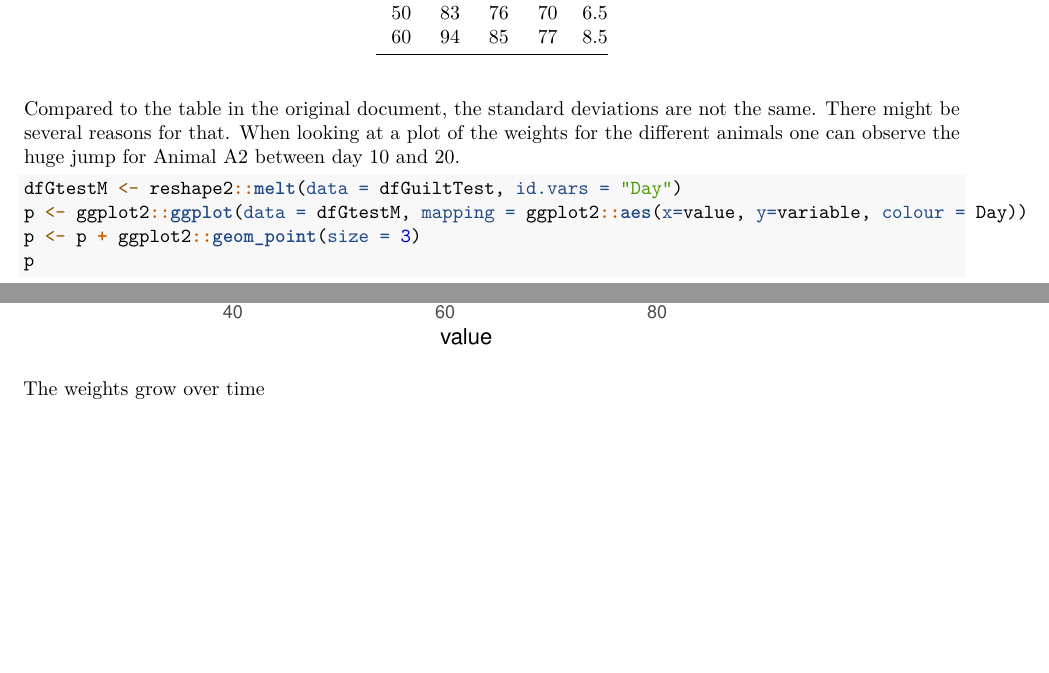
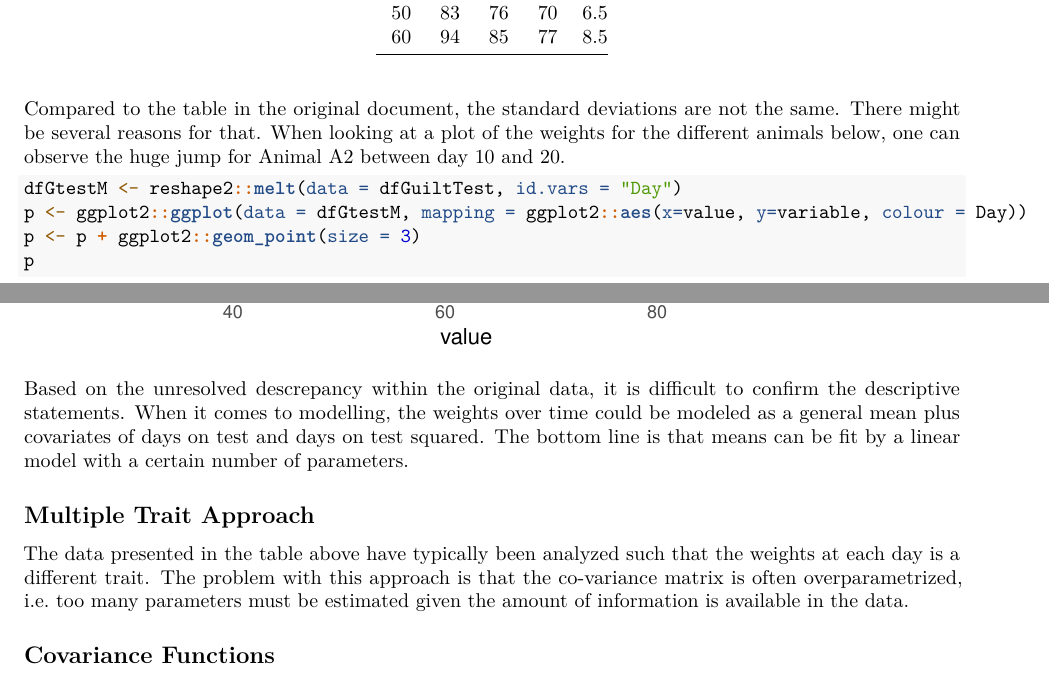
Before and after one commit to pvrqualitasag/UnderstandRandomRegression, an R Markdown document (UnderstandRandomRegression/rmd/UnderstandingRandomRegression.Rmd): two parts of pages 1 and 2 of 2, joined at a grey line, cut so that both start at the same text, the shorter picture padded with empty space. Rendered offline with R 4.5, knitr and Pandoc, then LaTeX, with nearby package versions; common packages that the code uses without loading them are loaded.

Commit message:
Added more text on behavior of data and on modelling approaches

````diff
--- a/UnderstandRandomRegression/rmd/UnderstandingRandomRegression.Rmd
+++ b/UnderstandRandomRegression/rmd/UnderstandingRandomRegression.Rmd
@@ -53,7 +53,7 @@ The following table contains an example of such data, showing Animals `r sAnimal
 knitr::kable(dfGuiltTestWithSD)
 ```
 
-Compared to the table in the original document, the standard deviations are not the same. There might be several reasons for that. When looking at a plot of the weights for the different animals one can observe the huge jump for Animal A2 between day 10 and 20.
+Compared to the table in the original document, the standard deviations are not the same. There might be several reasons for that. When looking at a plot of the weights for the different animals below, one can observe the huge jump for Animal A2 between day 10 and 20.
 
 ```{r PlotAnimalWeigth}
 dfGtestM <- reshape2::melt(data = dfGuiltTest, id.vars = "Day")
@@ -62,4 +62,11 @@ p <- p + ggplot2::geom_point(size = 3)
 p
 ```
 
-The weights grow over time
+Based on the unresolved descrepancy within the original data, it is difficult to confirm the descriptive statements. When it comes to modelling, the weights over time could be modeled as a general mean plus covariates of days on test and days on test squared. The bottom line is that means can be fit by a linear model with a certain number of parameters.
+
+
+## Multiple Trait Approach
+The data presented in the table above have typically been analyzed such that the weights at each day is a different trait. The problem with this approach is that the co-variance matrix is often overparametrized, i.e. too many parameters must be estimated given the amount of information is available in the data.
+
+
+## Covariance Functions
````
